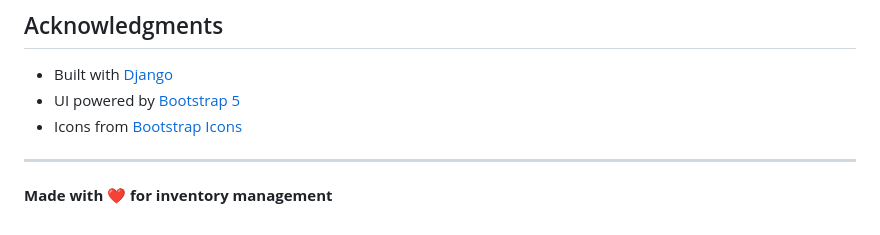
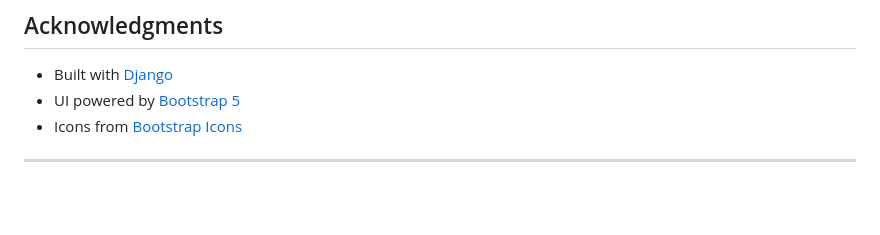
Before and after one commit to Achaudhari02/Inventory-management, a Markdown page: README.md, the part around the change. Drawn GitHub-style; blank space fills up the shorter version.

```diff
--- a/README.md
+++ b/README.md
@@ -244,5 +244,3 @@ For issues, questions, or suggestions, please open an issue on the GitHub reposi
 - Icons from [Bootstrap Icons](https://icons.getbootstrap.com/)
 
 ---
-
-**Made with ❤️ for inventory management**
```
